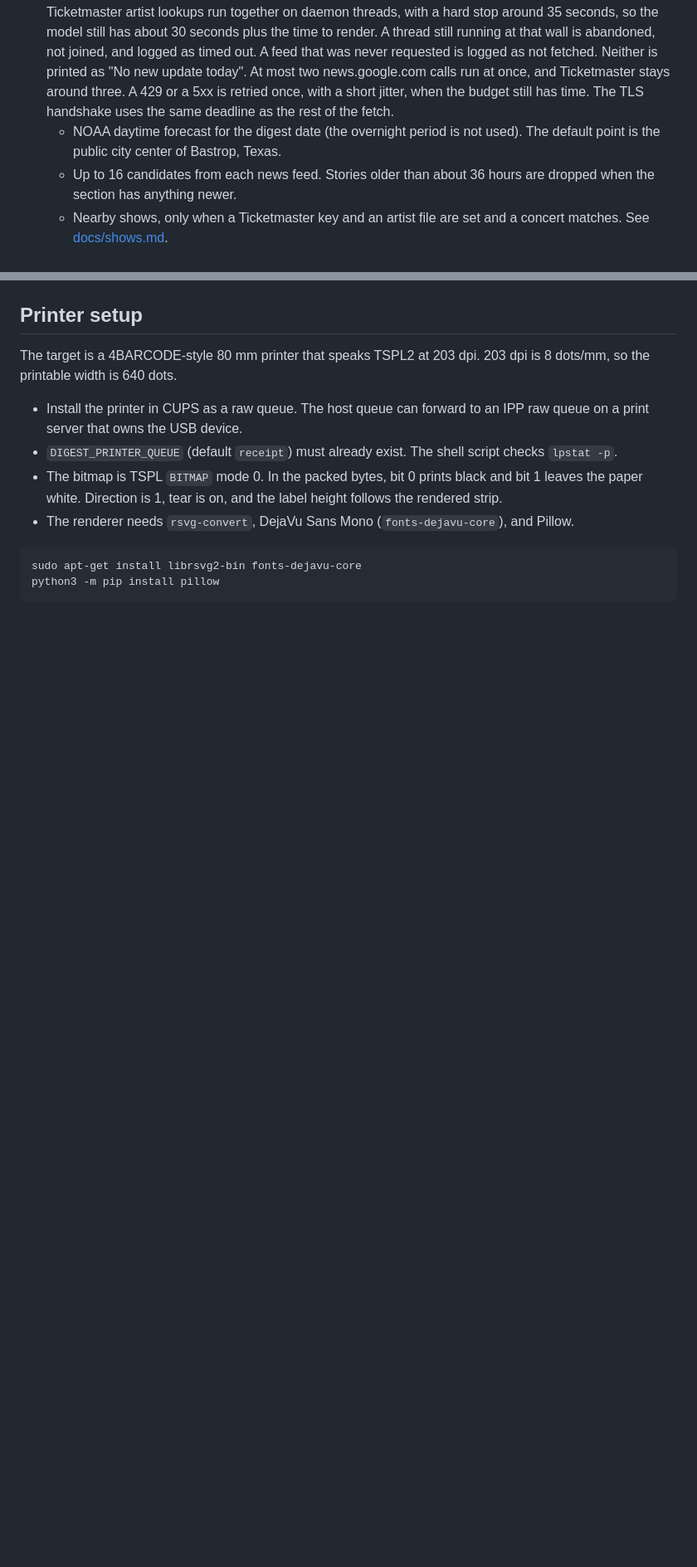
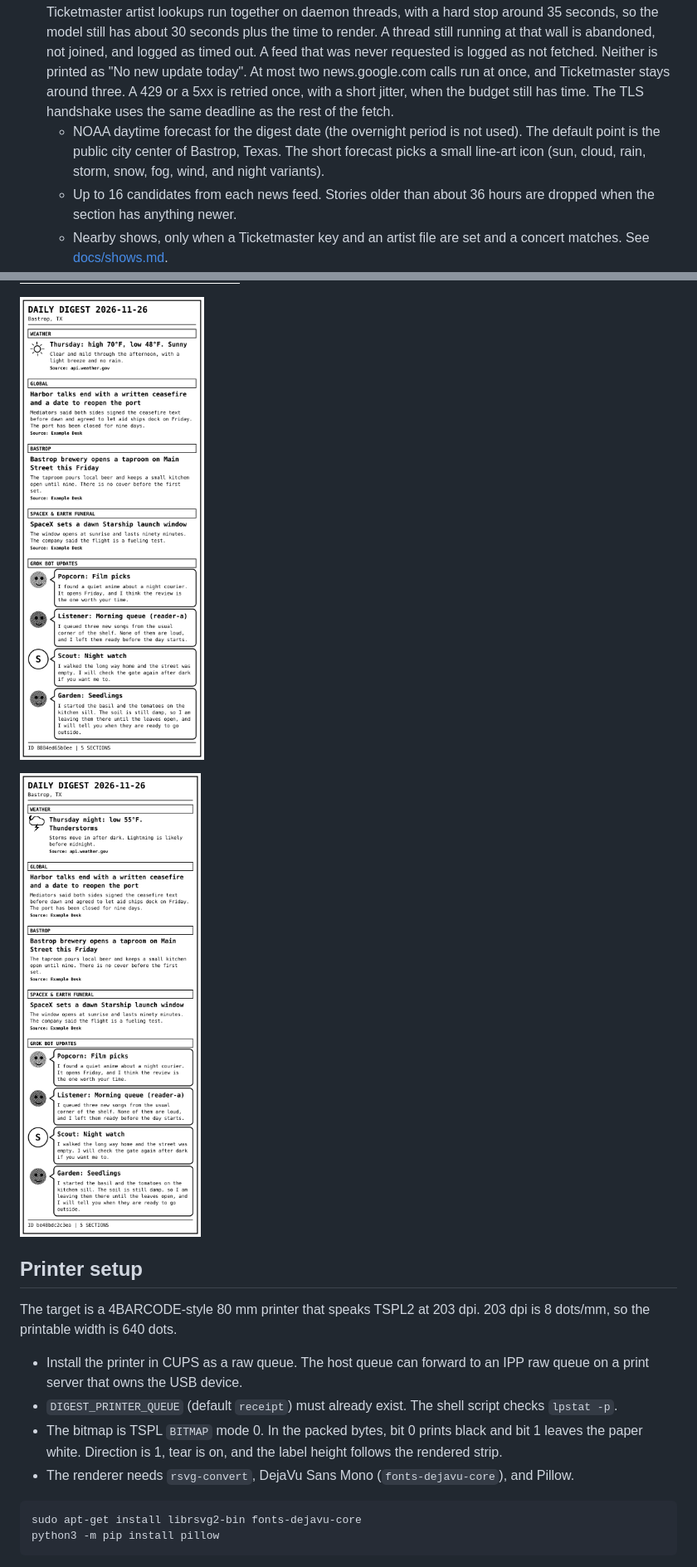
Before and after one commit to Ph-ill/thermal-news-digest, a Markdown page: README.md, 2 parts joined by grey strips. Shown at 83% size. Drawn GitHub-style; pictures changed too: docs/samples/receipt-night-storm-four-bots.png (added), docs/samples/receipt-sunny-four-bots.png (added), docs/samples/with-bot-updates.png; blank space fills up the shorter version.

```diff
--- a/README.md
+++ b/README.md
@@ -28,7 +30,7 @@ Pillow wraps text and measures the bitmap. `rsvg-convert` (librsvg) turns the SV
 2. The trigger starts `print_digest_safe.sh --submit`. A second press while the lock is held gets HTTP 409.
 3. The shell script takes an exclusive non-blocking `flock` on `print.lock`.
 4. If `output/digest-source-YYYY-MM-DD.json` is missing, empty, or cannot be rendered, `digest_generator.py` builds it. The date is the calendar date in `DIGEST_TZ` (default `America/Chicago`), in both the shell and the generator. The generator stops fetching after about 75 seconds and prints whatever it already has, so the whole trigger stays inside 120 seconds. Weather, the news feeds, and the Ticketmaster artist lookups run together on daemon threads, with a hard stop around 35 seconds, so the model still has about 30 seconds plus the time to render. A thread still running at that wall is abandoned, not joined, and logged as timed out. A feed that was never requested is logged as not fetched. Neither is printed as "No new update today". At most two news.google.com calls run at once, and Ticketmaster stays around three. A 429 or a 5xx is retried once, with a short jitter, when the budget still has time. The TLS handshake uses the same deadline as the rest of the fetch.
-   - NOAA daytime forecast for the digest date (the overnight period is not used). The default point is the public city center of Bastrop, Texas.
+   - NOAA daytime forecast for the digest date (the overnight period is not used). The default point is the public city center of Bastrop, Texas. The short forecast picks a small line-art icon (sun, cloud, rain, storm, snow, fog, wind, and night variants).
    - Up to 16 candidates from each news feed. Stories older than about 36 hours are dropped when the section has anything newer.
    - Nearby shows, only when a Ticketmaster key and an artist file are set and a concert matches. See [docs/shows.md](docs/shows.md).
    - The bot-updates file, if it is valid and newer than about 30 hours.
@@ -64,6 +66,10 @@ Sample strips, rendered from fixture data:
 ![Receipt without bot updates](docs/samples/without-bot-updates.png)
 
 ![Receipt with bot updates](docs/samples/with-bot-updates.png)
+
+![Sunny receipt with four bot updates](docs/samples/receipt-sunny-four-bots.png)
+
+![Night storm receipt with four bot updates](docs/samples/receipt-night-storm-four-bots.png)
 
 ## Printer setup
 
```
Also changed, not shown: other parts of README.md (+9 -5 lines), docs/bot-updates.md (+24 -10 lines), docs/shows.md (+1 -1 lines), docs/samples/without-bot-updates.png, 11 other files.
